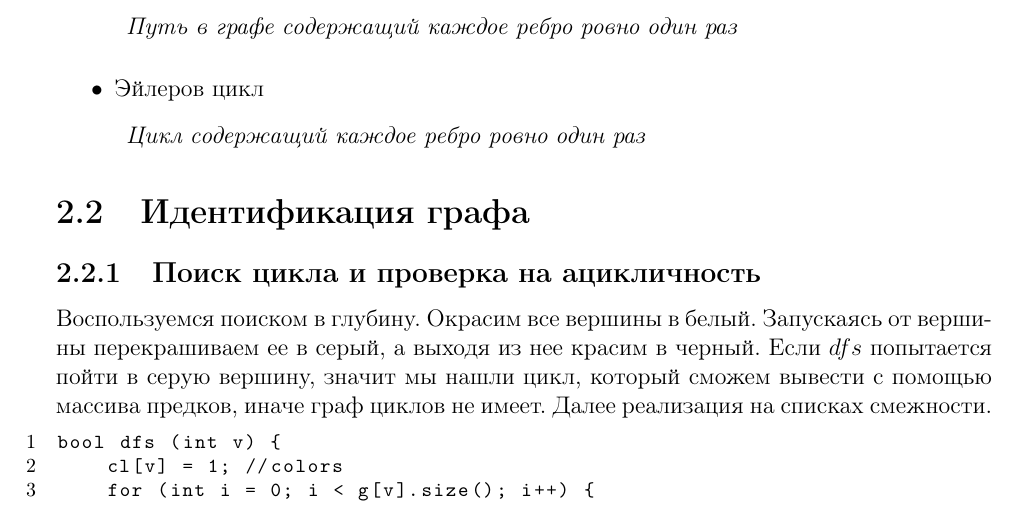
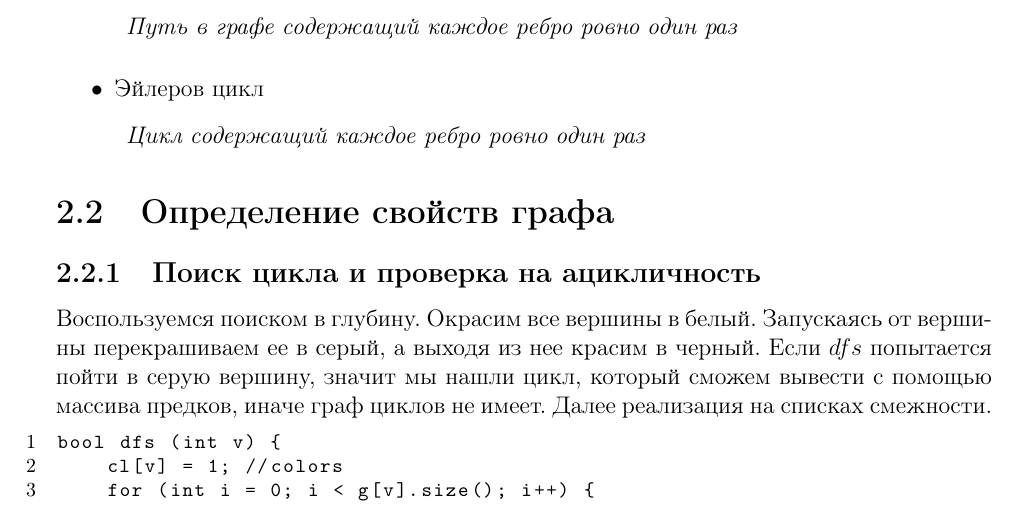
Before and after one commit to NOOBS-DevTeam/acmtips, a LaTeX book (document.tex, which reads tex/02_graph.tex): part of page 8 of 28, cut so that both start at the same text. Compiled offline with pdfLaTeX.

Commit message:
Update 02_graph.tex

```diff
--- a/tex/02_graph.tex
+++ b/tex/02_graph.tex
@@ -79,7 +79,7 @@
         Цикл содержащий каждое ребро ровно один раз
     \end{mydef}
 \end{itemize}
-\section{Идентификация графа}
+\section{Определение свойств графа}
 \subsection{Поиск цикла и проверка на ацикличность}
 Воспользуемся поиском в глубину. Окрасим все вершины в белый. Запускаясь от вершины перекрашиваем ее в серый, а выходя из нее красим в черный. Если ${dfs}$ попытается пойти в серую вершину, значит мы нашли цикл, который сможем вывести с помощью массива предков, иначе граф циклов не имеет. Далее реализация на списках смежности.
 \begin{lstlisting}[language=Python]
```
